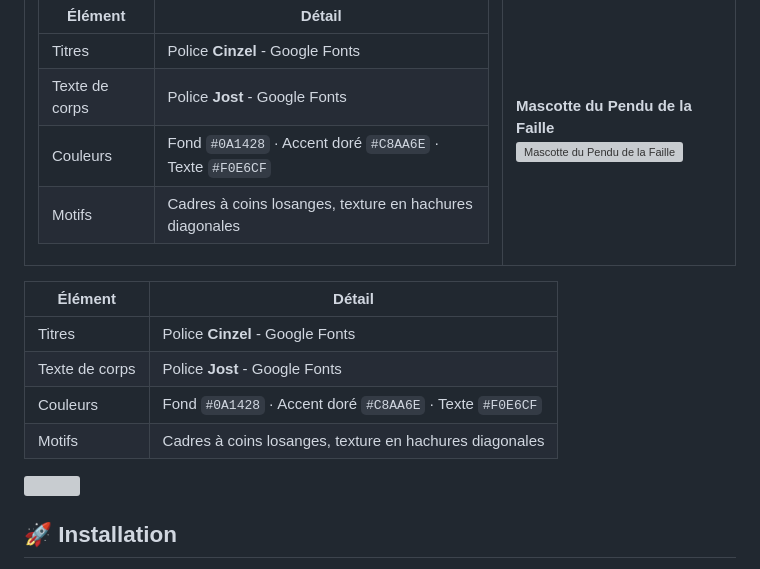
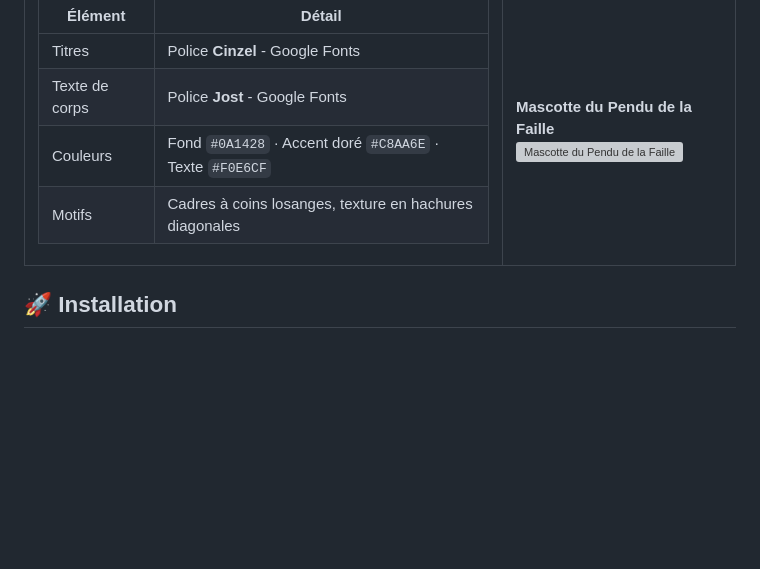
Before and after one commit to Flaura-98/projet-1_le-pendu-de-la-faille, a Markdown page: README.md, the part around the change. Rendered like a GitHub page; blank space fills up the shorter version; grey boxes are pictures that could not be loaded.

Commit message:
README - MAJ Mascotte du Pendu de la Faille

```diff
--- a/README.md
+++ b/README.md
@@ -77,15 +77,6 @@ Projet réalisé dans le cadre d’un projet-passerelle #1 de la formation Déve
 </tr>
 </table>
 
-| Élément        | Détail                                                   |
-| -------------- | -------------------------------------------------------- |
-| Titres         | Police **Cinzel** - Google Fonts                         |
-| Texte de corps | Police **Jost** - Google Fonts                           |
-| Couleurs       | Fond `#0A1428` · Accent doré `#C8AA6E` · Texte `#F0E6CF` |
-| Motifs         | Cadres à coins losanges, texture en hachures diagonales  |
-
-<img src="https://github.com/Flaura-98/projet-1_le-pendu-de-la-faille/blob/main/assets/favicon/favicon.svg" width="320">
-
 ## 🚀 Installation
 
 1. Au-dessus de la liste de fichiers, cliquez sur `<> Code`.
```
